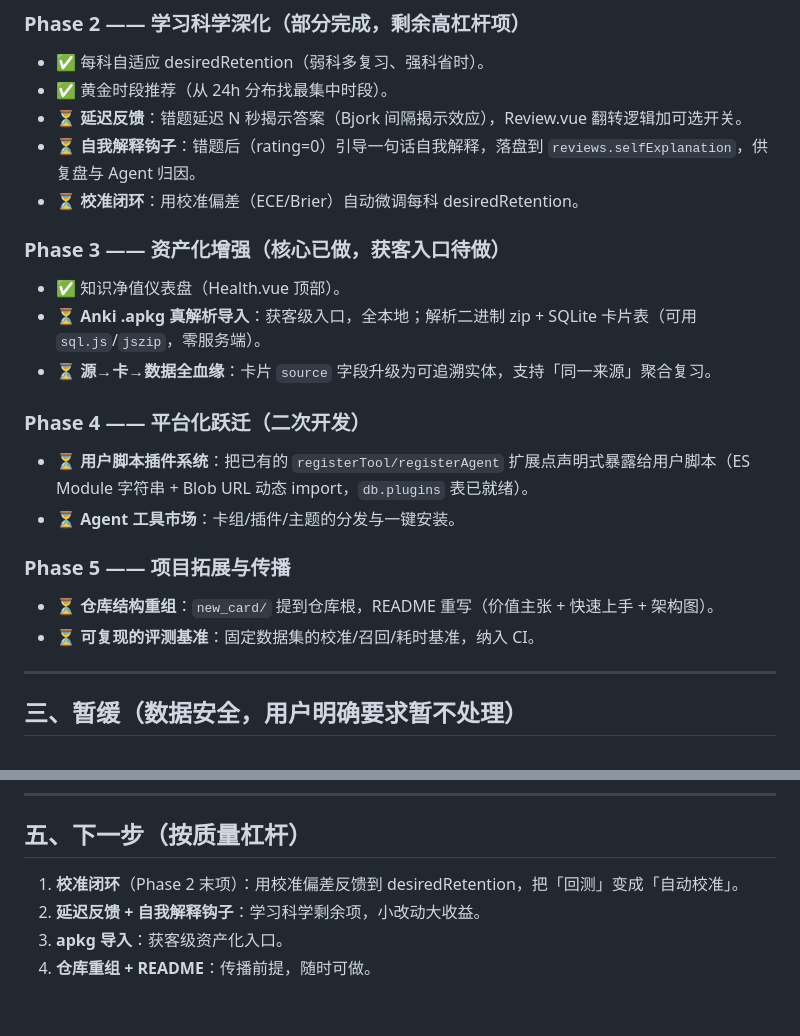
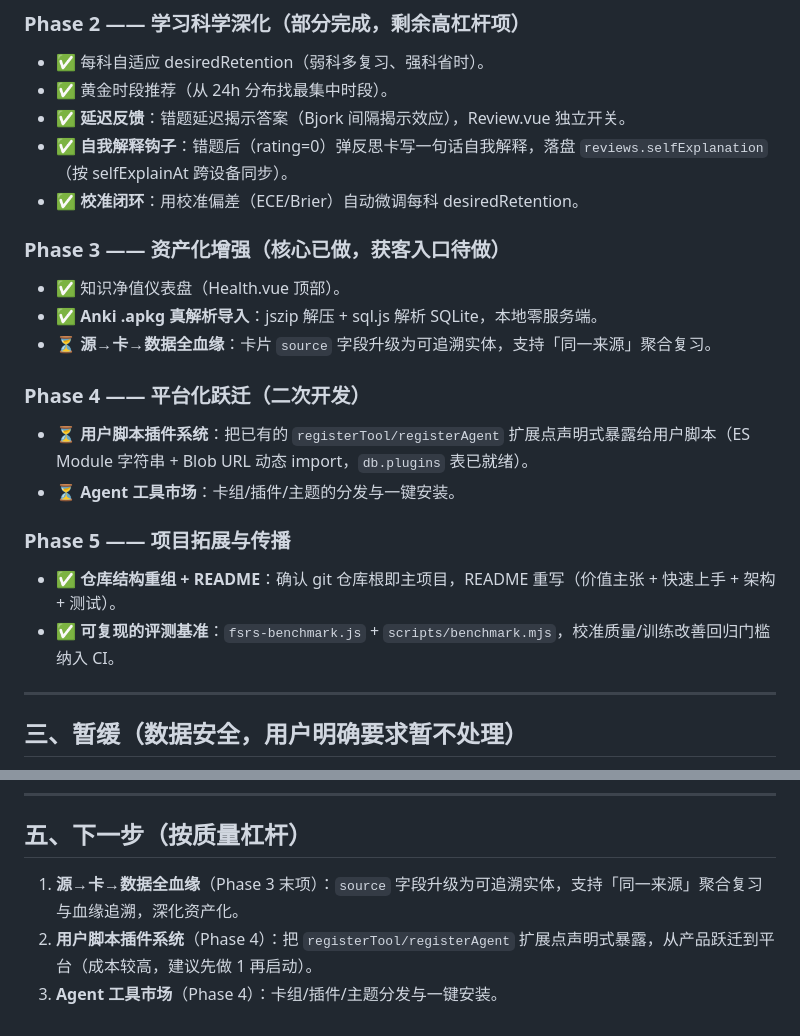
Before and after one commit to HUI-SHANG-QING/sxybrick, a Markdown page: docs/SxyBrick-开发路线图-v1.md, 2 parts joined by grey strips. Drawn GitHub-style.

Commit message:
docs: 路线图更新——Phase 2/3/5 完成项标记，下一步指向全血缘与插件系统

```diff
--- a/docs/SxyBrick-开发路线图-v1.md
+++ b/docs/SxyBrick-开发路线图-v1.md
@@ -43,13 +43,13 @@
 ### Phase 2 —— 学习科学深化（部分完成，剩余高杠杆项）
 - ✅ 每科自适应 desiredRetention（弱科多复习、强科省时）。
 - ✅ 黄金时段推荐（从 24h 分布找最集中时段）。
-- ⏳ **延迟反馈**：错题延迟 N 秒揭示答案（Bjork 间隔揭示效应），Review.vue 翻转逻辑加可选开关。
-- ⏳ **自我解释钩子**：错题后（rating=0）引导一句话自我解释，落盘到 `reviews.selfExplanation`，供复盘与 Agent 归因。
-- ⏳ **校准闭环**：用校准偏差（ECE/Brier）自动微调每科 desiredRetention。
+- ✅ **延迟反馈**：错题延迟揭示答案（Bjork 间隔揭示效应），Review.vue 独立开关。
+- ✅ **自我解释钩子**：错题后（rating=0）弹反思卡写一句话自我解释，落盘 `reviews.selfExplanation`（按 selfExplainAt 跨设备同步）。
+- ✅ **校准闭环**：用校准偏差（ECE/Brier）自动微调每科 desiredRetention。
 
 ### Phase 3 —— 资产化增强（核心已做，获客入口待做）
 - ✅ 知识净值仪表盘（Health.vue 顶部）。
-- ⏳ **Anki .apkg 真解析导入**：获客级入口，全本地；解析二进制 zip + SQLite 卡片表（可用 `sql.js`/`jszip`，零服务端）。
+- ✅ **Anki .apkg 真解析导入**：jszip 解压 + sql.js 解析 SQLite，本地零服务端。
 - ⏳ **源→卡→数据全血缘**：卡片 `source` 字段升级为可追溯实体，支持「同一来源」聚合复习。
 
 ### Phase 4 —— 平台化跃迁（二次开发）
@@ -57,8 +57,8 @@
 - ⏳ **Agent 工具市场**：卡组/插件/主题的分发与一键安装。
 
 ### Phase 5 —— 项目拓展与传播
-- ⏳ **仓库结构重组**：`new_card/` 提到仓库根，README 重写（价值主张 + 快速上手 + 架构图）。
-- ⏳ **可复现的评测基准**：固定数据集的校准/召回/耗时基准，纳入 CI。
+- ✅ **仓库结构重组 + README**：确认 git 仓库根即主项目，README 重写（价值主张 + 快速上手 + 架构 + 测试）。
+- ✅ **可复现的评测基准**：`fsrs-benchmark.js` + `scripts/benchmark.mjs`，校准质量/训练改善回归门槛纳入 CI。
 
 ---
 
@@ -78,7 +78,6 @@
 ---
 
 ## 五、下一步（按质量杠杆）
-1. **校准闭环**（Phase 2 末项）：用校准偏差反馈到 desiredRetention，把「回测」变成「自动校准」。
-2. **延迟反馈 + 自我解释钩子**：学习科学剩余项，小改动大收益。
-3. **apkg 导入**：获客级资产化入口。
-4. **仓库重组 + README**：传播前提，随时可做。
+1. **源→卡→数据全血缘**（Phase 3 末项）：`source` 字段升级为可追溯实体，支持「同一来源」聚合复习与血缘追溯，深化资产化。
+2. **用户脚本插件系统**（Phase 4）：把 `registerTool/registerAgent` 扩展点声明式暴露，从产品跃迁到平台（成本较高，建议先做 1 再启动）。
+3. **Agent 工具市场**（Phase 4）：卡组/插件/主题分发与一键安装。
```
